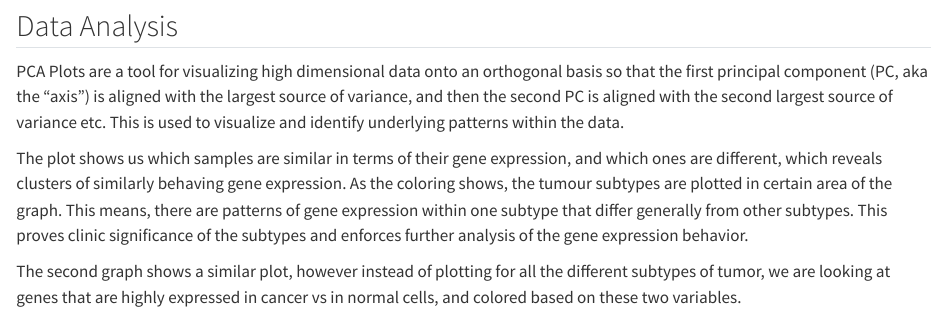
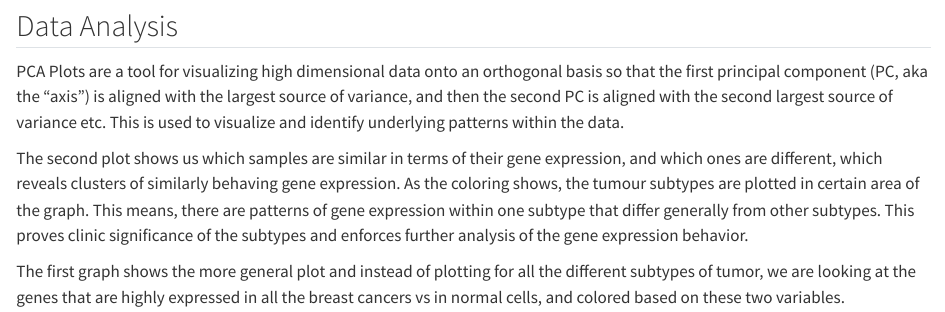
Before and after one commit to rforbiodatascience25/group_16_project, a Quarto document (R/pca_Natali_Alena.qmd): the page in a window 1100 px wide, from 1990 px down. Rendered offline with R 4.5, knitr and Pandoc in place of Quarto, with nearby package versions; some code elsewhere in the file could not run offline.

Commit message:
changed some words

```diff
--- a/R/pca_Natali_Alena.qmd
+++ b/R/pca_Natali_Alena.qmd
@@ -82,6 +82,6 @@ ggbiplot(pc,
 
 PCA Plots are a tool for visualizing high dimensional data onto an orthogonal basis so that the first principal component (PC, aka the "axis") is aligned with the largest source of variance, and then the second PC is aligned with the second largest source of variance etc. This is used to visualize and identify underlying patterns within the data.
 
-The plot shows us which samples are similar in terms of their gene expression, and which ones are different, which reveals clusters of similarly behaving gene expression. As the coloring shows, the tumour subtypes are plotted in certain area of the graph. This means, there are patterns of gene expression within one subtype that differ generally from other subtypes. This proves clinic significance of the subtypes and enforces further analysis of the gene expression behavior.
+The second plot shows us which samples are similar in terms of their gene expression, and which ones are different, which reveals clusters of similarly behaving gene expression. As the coloring shows, the tumour subtypes are plotted in certain area of the graph. This means, there are patterns of gene expression within one subtype that differ generally from other subtypes. This proves clinic significance of the subtypes and enforces further analysis of the gene expression behavior.
 
-The second graph shows a similar plot, however instead of plotting for all the different subtypes of tumor, we are looking at genes that are highly expressed in cancer vs in normal cells, and colored based on these two variables.
+The first graph shows the more general plot and instead of plotting for all the different subtypes of tumor, we are looking at the genes that are highly expressed in all the breast cancers vs in normal cells, and colored based on these two variables.
```
